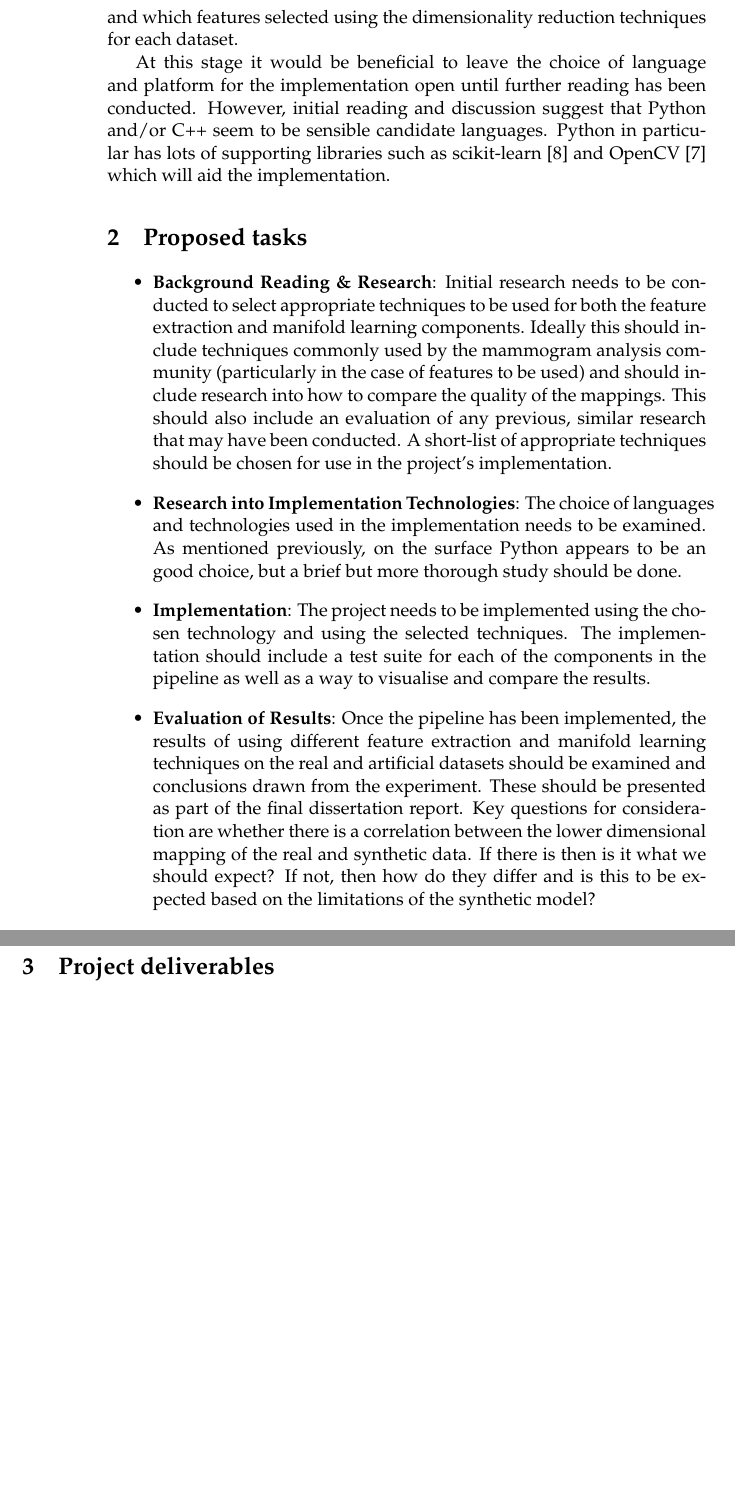
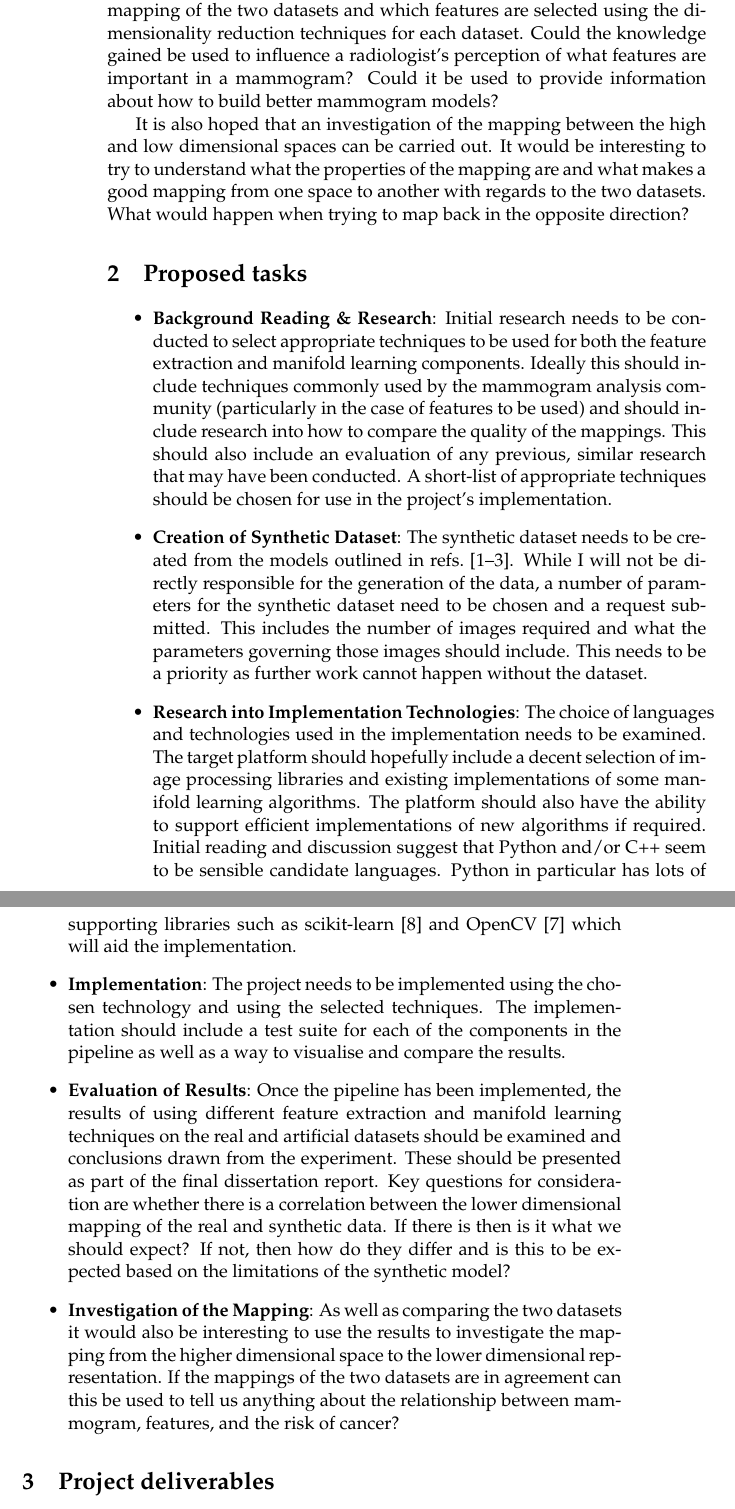
Before and after one commit to samueljackson92/major-project, a LaTeX document (documents/project-overview/MMP_OutlineProjectSpecification.tex): two parts of pages 2 and 3 of 5 before the commit and two parts of pages 2 and 3 of 6 after it, joined at a grey line, cut so that both start at the same text, the shorter picture padded with empty space. Compiled offline with pdfLaTeX; a LaTeX package or settings file that is missing is left out.

Commit message:
Add second draft of project report.

```diff
--- a/documents/project-overview/MMP_OutlineProjectSpecification.tex
+++ b/documents/project-overview/MMP_OutlineProjectSpecification.tex
@@ -53,7 +53,7 @@ The choice of manifold learning algorithm and feature extraction techniques are
 
-The result of the project will provide an evaluation of the similarities and differences between the lower dimensional mappings of a synthetic and real dataset and try to distinguish whether the differences are in agreement with the limitations discussed by the authors of the synthetic data. In particular it would be interesting to see the how well the different classes of risk line up under the lower dimensional mapping of the two datasets and which features selected using the dimensionality reduction techniques for each dataset.
+The result of the project will be to provide an evaluation of the similarities and differences between the lower dimensional mappings of both a synthetic and real mammogram dataset. One aim is try to distinguish whether the differences are in agreement with the limitations discussed by the authors of the synthetic data. It would also be interesting to see how well the different classes of risk line up under the lower dimensional mapping of the two datasets and which features are selected using the dimensionality reduction techniques for each dataset. Could the knowledge gained be used to influence a radiologist's perception of what features are important in a mammogram? Could it be used to provide information about how to build better mammogram models?
 
-At this stage it would be beneficial to leave the choice of language and platform for the implementation open until further reading has been conducted. However, initial reading and discussion suggest that Python and/or C++ seem to be sensible candidate languages. Python in particular has lots of supporting libraries such as scikit-learn \cite{scikit-learn-site} and OpenCV \cite{opencv-site} which will aid the implementation.
+It is also hoped that an investigation of the mapping between the high and low dimensional spaces can be carried out. It would be interesting to try to understand what the properties of the mapping are and what makes a good mapping from one space to another with regards to the two datasets. What would happen when trying to map back in the opposite direction?
 
 %==============================================================================
 \section{Proposed tasks}
@@ -62,11 +62,15 @@ At this stage it would be beneficial to leave the choice of language and platfor
 \begin{itemize}
 \item \textbf{Background Reading \& Research}: Initial research needs to be conducted to select appropriate techniques to be used for both the feature extraction and manifold learning components. Ideally this should include techniques commonly used by the mammogram analysis community (particularly in the case of features to be used) and should include research into how to compare the quality of the mappings. This should also include an evaluation of any previous, similar research that may have been conducted. A short-list of appropriate techniques should be chosen for use in the project's implementation.
 
-\item \textbf{Research into Implementation Technologies}: The choice of languages and technologies used in the implementation needs to be examined. As mentioned previously, on the surface Python appears to be an good choice, but a brief but more thorough study should be done.
+\item \textbf{Creation of Synthetic Dataset}: The synthetic dataset needs to be created from the models outlined in refs. \cite{bakic2002mammogram1, bakic2002mammogram2, bakic2003mammogram3}. While I will not be directly responsible for the generation of the data, a number of parameters for the synthetic dataset need to be chosen and a request submitted. This includes the number of images required and what the parameters governing those images should include. This needs to be a priority as further work cannot happen without the dataset.
+
+\item \textbf{Research into Implementation Technologies}: The choice of languages and technologies used in the implementation needs to be examined. The target platform should hopefully include a decent selection of image processing libraries and existing implementations of some manifold learning algorithms. The platform should also have the ability to support efficient implementations of new algorithms if required. Initial reading and discussion suggest that Python and/or C++ seem to be sensible candidate languages. Python in particular has lots of supporting libraries such as scikit-learn \cite{scikit-learn-site} and OpenCV \cite{opencv-site} which will aid the implementation.
 
 \item \textbf{Implementation}: The project needs to be implemented using the chosen technology and using the selected techniques. The implementation should include a test suite for each of the components in the pipeline as well as a way to visualise and compare the results.
 
 \item \textbf{Evaluation of Results}: Once the pipeline has been implemented, the results of using different feature extraction and manifold learning techniques on the real and artificial datasets should be examined and conclusions drawn from the experiment. These should be presented as part of the final dissertation report. Key questions for consideration are whether there is a correlation between the lower dimensional mapping of the real and synthetic data. If there is then is it what we should expect? If not, then how do they differ and is this to be expected based on the limitations of the synthetic model?
+
+\item \textbf{Investigation of the Mapping}: As well as comparing the two datasets it would also be interesting to use the results to investigate the mapping from the higher dimensional space to the lower dimensional representation. If the mappings of the two datasets are in agreement can this be used to tell us anything about the relationship between mammogram, features, and the risk of cancer?
 
 \end{itemize}
 
```
Also changed, not shown: documents/project-overview/MMP_OutlineProjectSpecification.pdf, documents/project-overview/MMP_OutlineProjectSpecification.tex (4 more changed lines).
